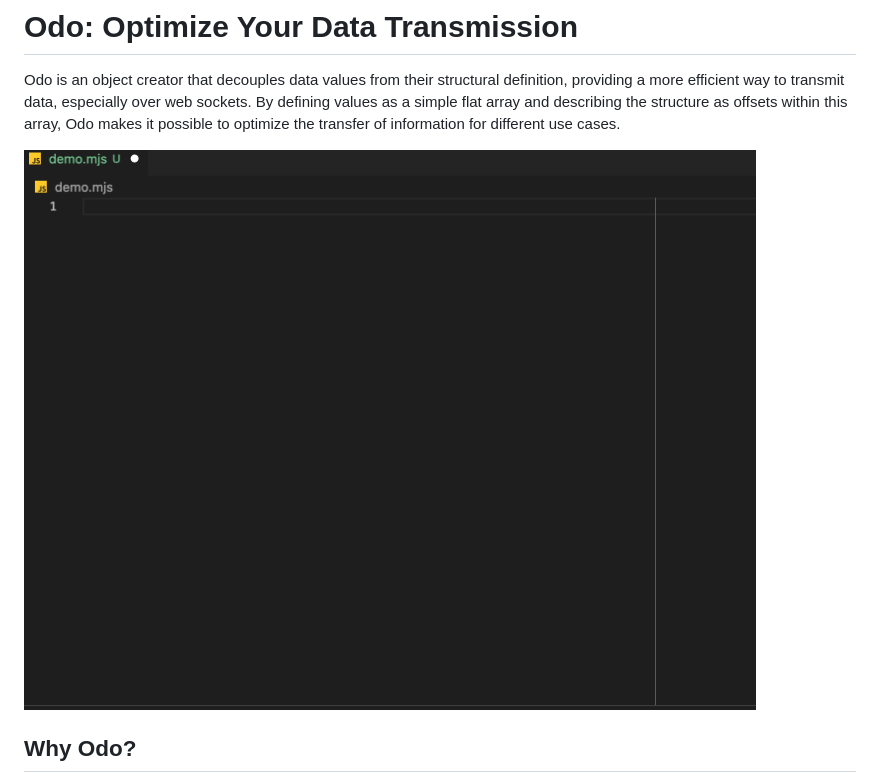
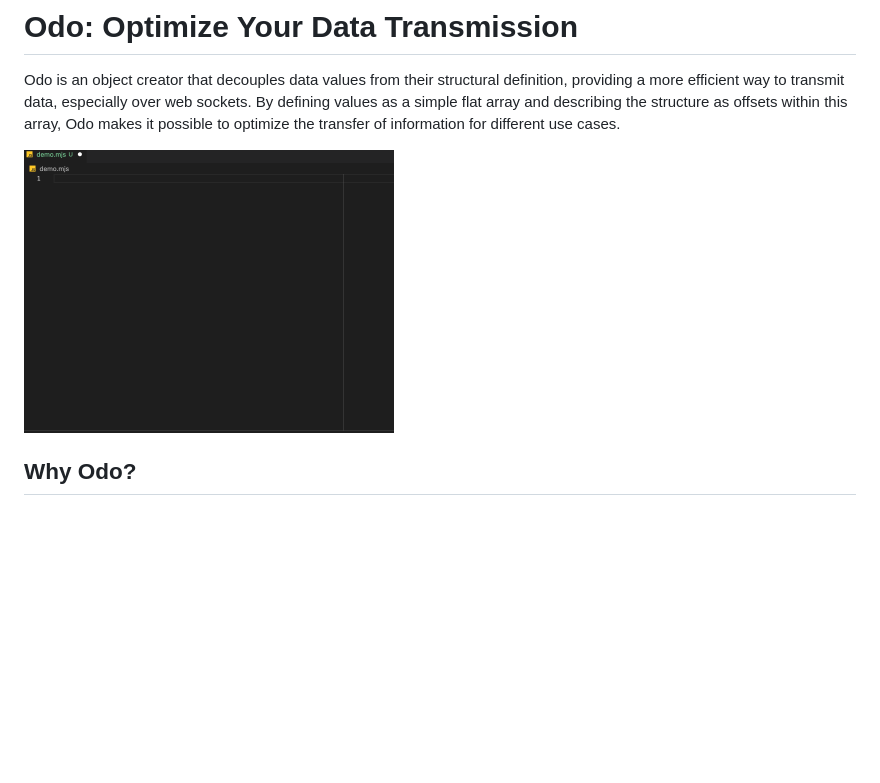
Before and after one commit to spiraldust-games/odo, a Markdown page: readme.md, the part around the change. Drawn GitHub-style; blank space fills up the shorter version.

Commit message:
try another way to scale the demo gif

```diff
--- a/readme.md
+++ b/readme.md
@@ -2,7 +2,7 @@
 
 Odo is an object creator that decouples data values from their structural definition, providing a more efficient way to transmit data, especially over web sockets. By defining values as a simple flat array and describing the structure as offsets within this array, Odo makes it possible to optimize the transfer of information for different use cases.
 
-![Demo of how to use Odo](./odo-demo.gif?raw=true)
+<img src="https://raw.githubusercontent.com/spiraldust-games/odo/main/odo-demo.gif" width="370" />
 
 ## Why Odo?
 
```
